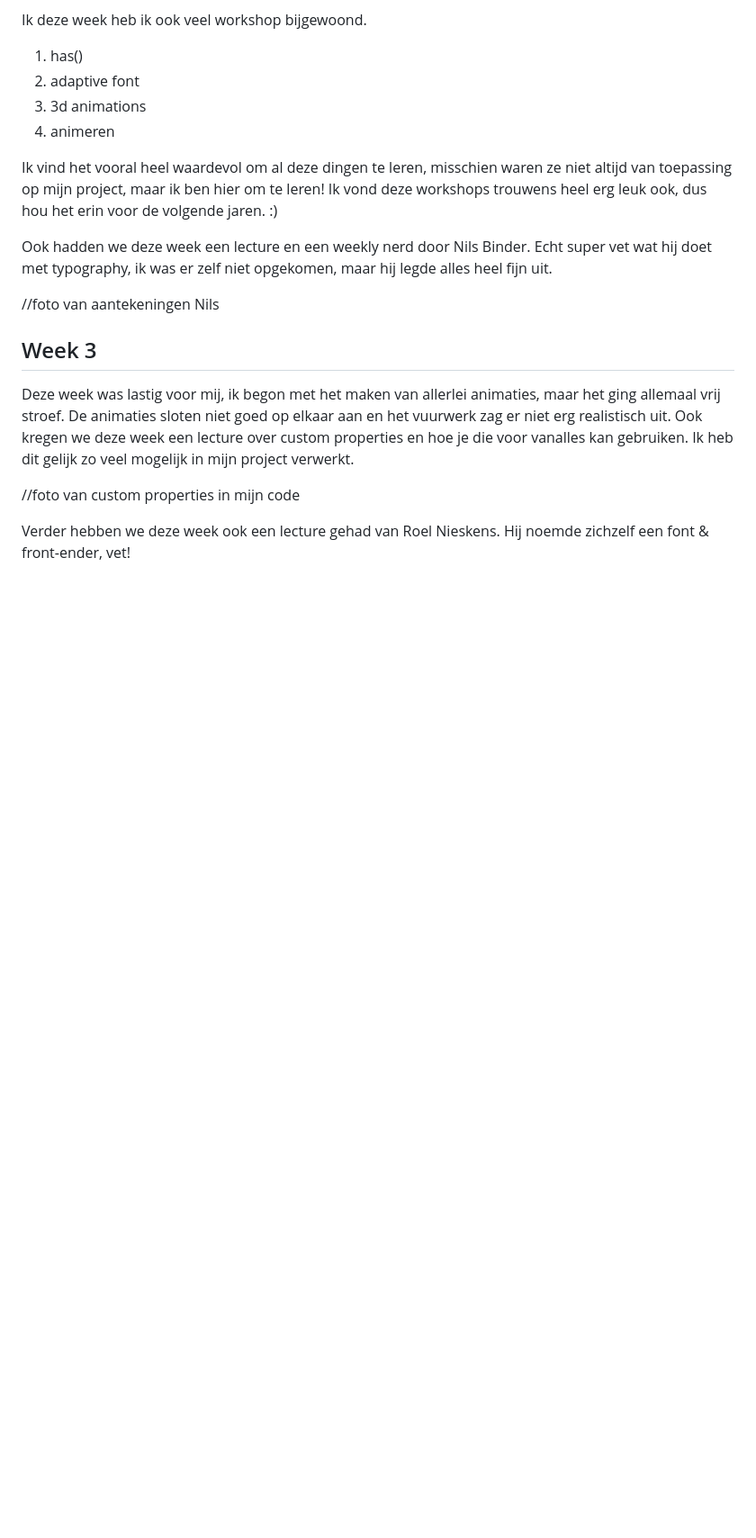
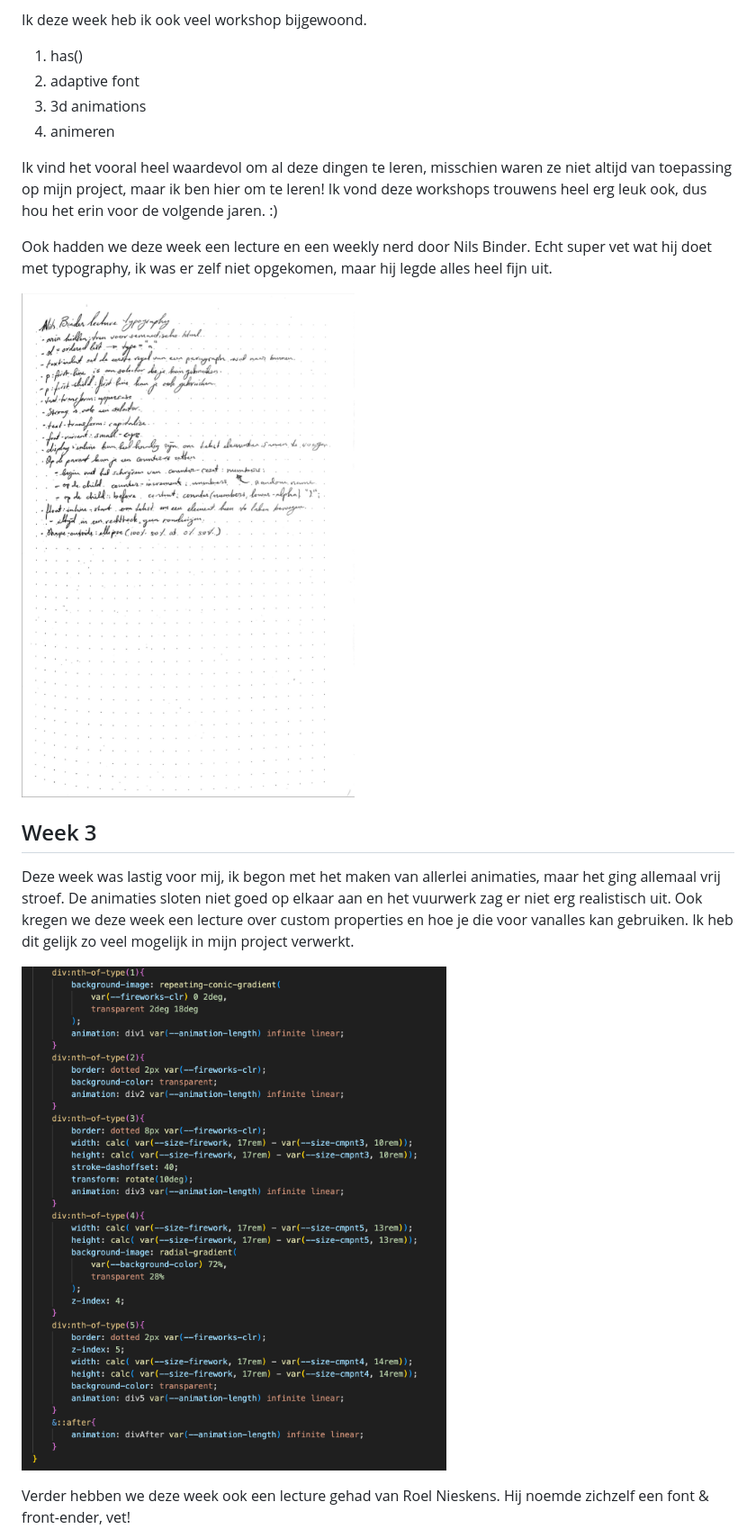
Before and after one commit to eefjesnel/fireworks, a Markdown page: README.md, the part around the change printed below. Shown: that part at 90% size. Rendered like a GitHub page; pictures changed too: images/customproperties.png (added); blank space fills up the shorter version.

```diff
--- a/README.md
+++ b/README.md
@@ -30,12 +34,13 @@ Ik vond deze workshops trouwens heel erg leuk ook, dus hou het erin voor de volg
 
 Ook hadden we deze week een lecture en een weekly nerd door Nils Binder. Echt super vet wat hij doet met typography, ik was er zelf niet opgekomen, maar hij legde alles heel fijn uit.
 
-//foto van aantekeningen Nils
+![aantekeningen van de lecture van Nils Binder](/images/aantekeningen-nils.png)
 
 ## Week 3
+
 Deze week was lastig voor mij, ik begon met het maken van allerlei animaties, maar het ging allemaal vrij stroef. De animaties sloten niet goed op elkaar aan en het vuurwerk zag er niet erg realistisch uit. Ook kregen we deze week een lecture over custom properties en hoe je die voor vanalles kan gebruiken. Ik heb dit gelijk zo veel mogelijk in mijn project verwerkt.
 
-//foto van custom properties in mijn code
+![foto van custom properties in mijn code](/images/customproperties.png)
 
 Verder hebben we deze week ook een lecture gehad van Roel Nieskens. Hij noemde zichzelf een font & front-ender, vet!
 
```
Also changed, not shown: other parts of README.md (+17 -3 lines), images/feestelijk.png (added), images/has.png (added), images/inspiratie.png (added), images/reducedmotion.png (added), 2 other files.
